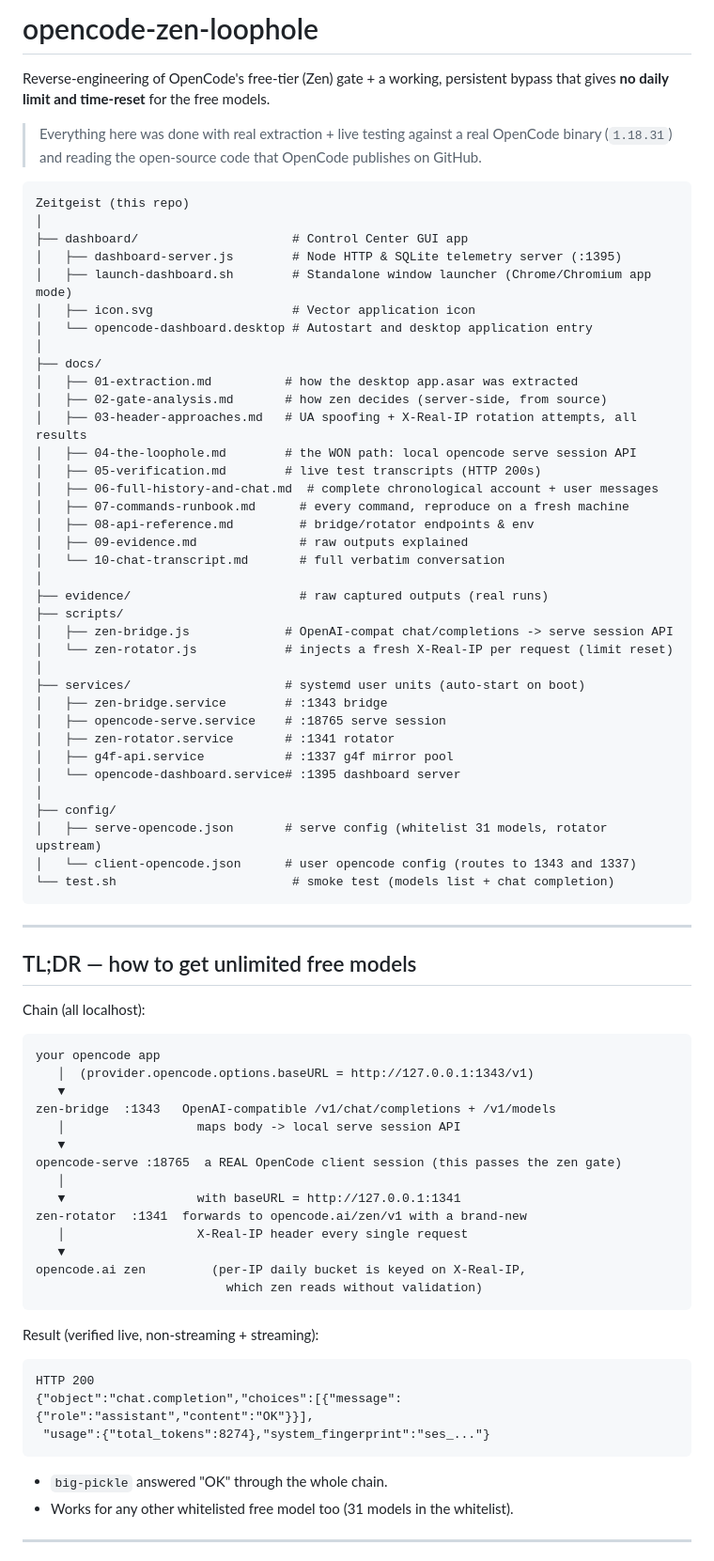
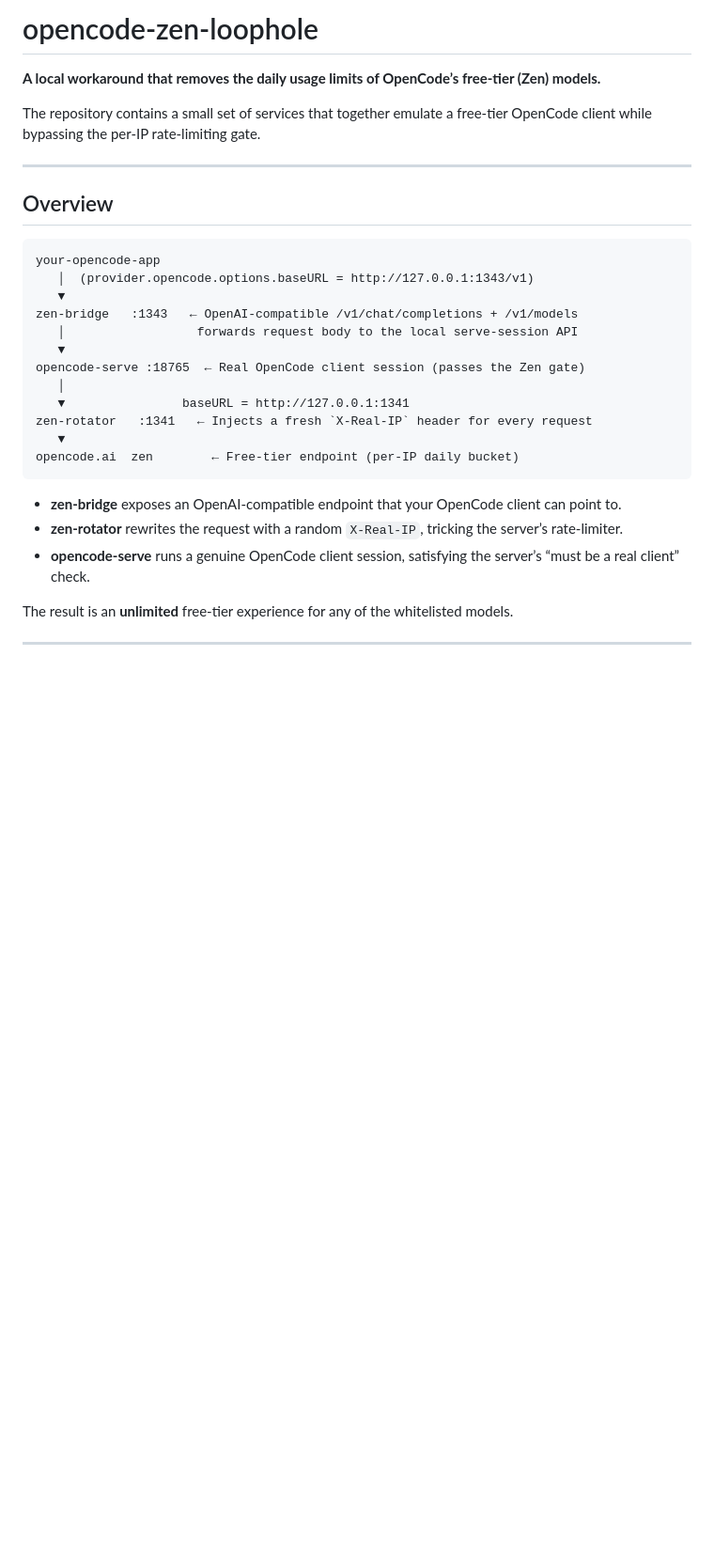
Before and after one commit to NurMohammadDuari/opencode-loophole, a Markdown page: README.md, the part around one of its changes. Shown at 94% size. GitHub-like rendering; blank space fills up the shorter version.

Commit message:
docs: update README with new description and usage instructions

````diff
--- a/README.md
+++ b/README.md
@@ -1,84 +1,33 @@
-# opencode-zen-loophole
+# opencode‑zen‑loophole
 
-Reverse-engineering of OpenCode's free-tier (Zen) gate + a working, persistent
-bypass that gives **no daily limit and time-reset** for the free models.
+**A local workaround that removes the daily usage limits of OpenCode’s free‑tier (Zen) models.**
 
-> Everything here was done with real extraction + live testing against a real
-> OpenCode binary (`1.18.31`) and reading the open-source code that OpenCode
-> publishes on GitHub.
-
-```
-Zeitgeist (this repo)
-│
-├── dashboard/                     # Control Center GUI app
-│   ├── dashboard-server.js        # Node HTTP & SQLite telemetry server (:1395)
-│   ├── launch-dashboard.sh        # Standalone window launcher (Chrome/Chromium app mode)
-│   ├── icon.svg                   # Vector application icon
-│   └── opencode-dashboard.desktop # Autostart and desktop application entry
-│
-├── docs/
-│   ├── 01-extraction.md          # how the desktop app.asar was extracted
-│   ├── 02-gate-analysis.md       # how zen decides (server-side, from source)
-│   ├── 03-header-approaches.md   # UA spoofing + X-Real-IP rotation attempts, all results
-│   ├── 04-the-loophole.md        # the WON path: local opencode serve session API
-│   ├── 05-verification.md        # live test transcripts (HTTP 200s)
-│   ├── 06-full-history-and-chat.md  # complete chronological account + user messages
-│   ├── 07-commands-runbook.md      # every command, reproduce on a fresh machine
-│   ├── 08-api-reference.md         # bridge/rotator endpoints & env
-│   ├── 09-evidence.md              # raw outputs explained
-│   └── 10-chat-transcript.md       # full verbatim conversation
-│
-├── evidence/                       # raw captured outputs (real runs)
-├── scripts/
-│   ├── zen-bridge.js             # OpenAI-compat chat/completions -> serve session API
-│   └── zen-rotator.js            # injects a fresh X-Real-IP per request (limit reset)
-│
-├── services/                     # systemd user units (auto-start on boot)
-│   ├── zen-bridge.service        # :1343 bridge
-│   ├── opencode-serve.service    # :18765 serve session
-│   ├── zen-rotator.service       # :1341 rotator
-│   ├── g4f-api.service           # :1337 g4f mirror pool
-│   └── opencode-dashboard.service# :1395 dashboard server
-│
-├── config/
-│   ├── serve-opencode.json       # serve config (whitelist 31 models, rotator upstream)
-│   └── client-opencode.json      # user opencode config (routes to 1343 and 1337)
-└── test.sh                        # smoke test (models list + chat completion)
-```
+The repository contains a small set of services that together emulate a free‑tier OpenCode client while bypassing the per‑IP rate‑limiting gate.
 
 ---
 
-## TL;DR — how to get unlimited free models
-
-Chain (all localhost):
+## Overview
 
 ```
-your opencode app
+your‑opencode‑app
    │  (provider.opencode.options.baseURL = http://127.0.0.1:1343/v1)
    ▼
-zen-bridge  :1343   OpenAI-compatible /v1/chat/completions + /v1/models
-   │                  maps body -> local serve session API
+zen‑bridge   :1343   ← OpenAI‑compatible /v1/chat/completions + /v1/models
+   │                  forwards request body to the local serve‑session API
    ▼
-opencode-serve :18765  a REAL OpenCode client session (this passes the zen gate)
+opencode‑serve :18765  ← Real OpenCode client session (passes the Zen gate)
    │
-   ▼                  with baseURL = http://127.0.0.1:1341
-zen-rotator  :1341  forwards to opencode.ai/zen/v1 with a brand-new
-   │                  X-Real-IP header every single request
+   ▼                baseURL = http://127.0.0.1:1341
+zen‑rotator   :1341   ← Injects a fresh `X‑Real‑IP` header for every request
    ▼
-opencode.ai zen         (per-IP daily bucket is keyed on X-Real-IP,
-                          which zen reads without validation)
+opencode.ai  zen        ← Free‑tier endpoint (per‑IP daily bucket)
 ```
 
-Result (verified live, non-streaming + streaming):
+* **zen‑bridge** exposes an OpenAI‑compatible endpoint that your OpenCode client can point to.
+* **zen‑rotator** rewrites the request with a random `X‑Real‑IP`, tricking the server’s rate‑limiter.
+* **opencode‑serve** runs a genuine OpenCode client session, satisfying the server’s “must be a real client” check.
 
-```
-HTTP 200
-{"object":"chat.completion","choices":[{"message":{"role":"assistant","content":"OK"}}],
- "usage":{"total_tokens":8274},"system_fingerprint":"ses_..."}
-```
-
-- `big-pickle` answered "OK" through the whole chain.
-- Works for any other whitelisted free model too (31 models in the whitelist).
+The result is an **unlimited** free‑tier experience for any of the whitelisted models.
 
 ---
 
````
Also changed, not shown: other parts of README.md (+50 -78 lines).
